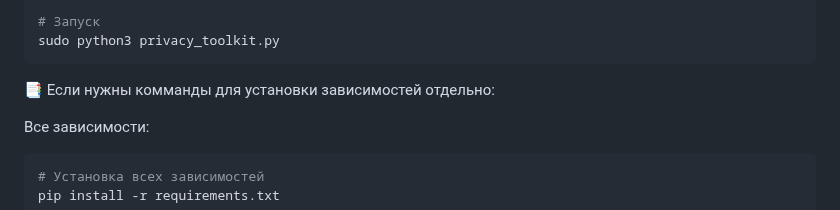
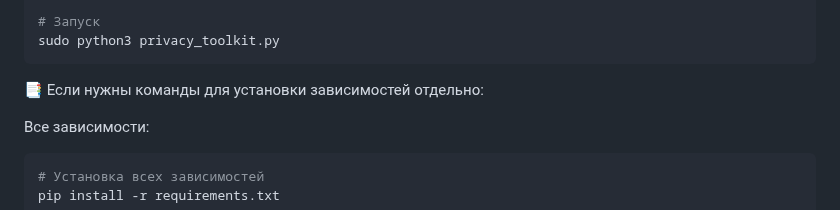
Before and after one commit to drknvpn/privacy-toolkit-x, a Markdown page: README.md, the part around the change. Rendered like a GitHub page.

````diff
--- a/README.md
+++ b/README.md
@@ -84,7 +84,7 @@ pip3 install -r requirements.txt
 sudo python3 privacy_toolkit.py
 ```
 
-📑 Если нужны комманды для установки зависимостей отдельно:
+📑 Если нужны команды для установки зависимостей отдельно:
 
 Все зависимости:
 ```bash
````
